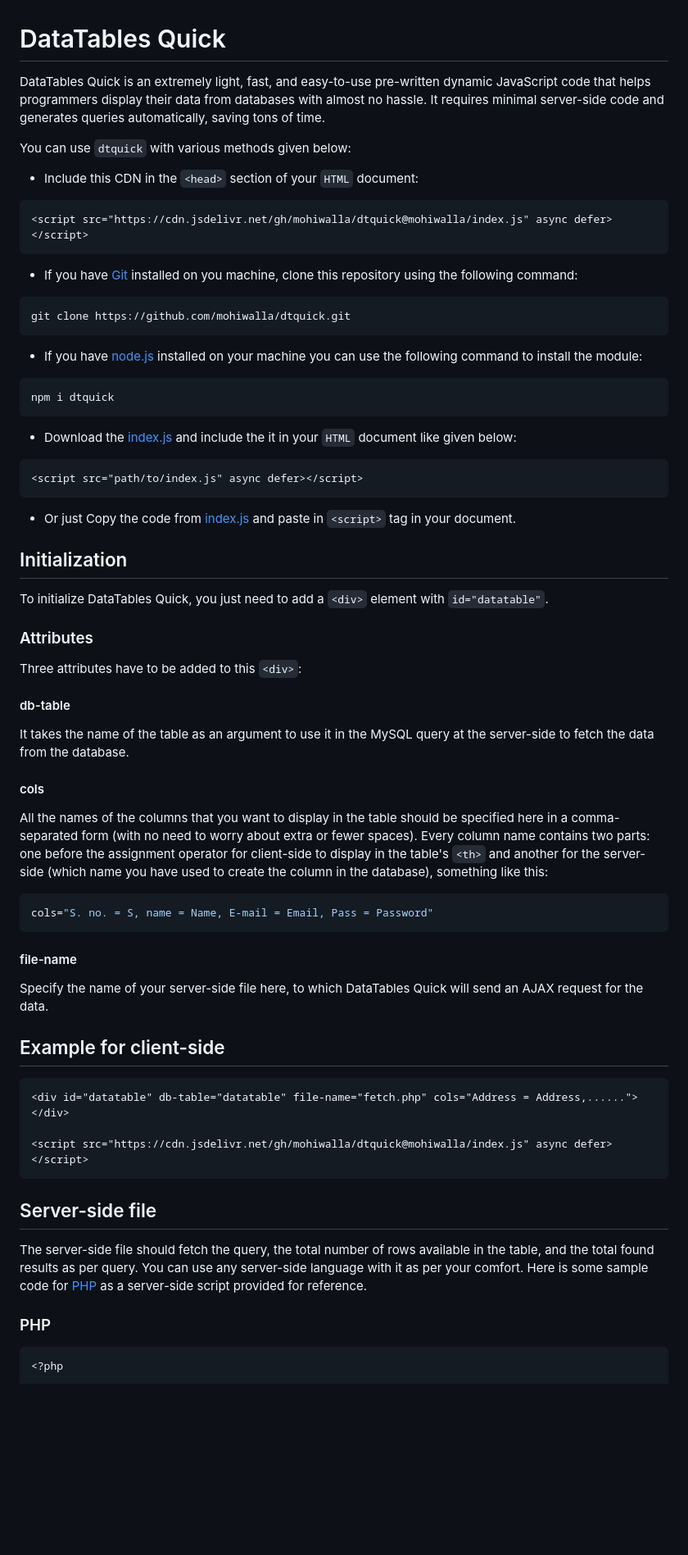
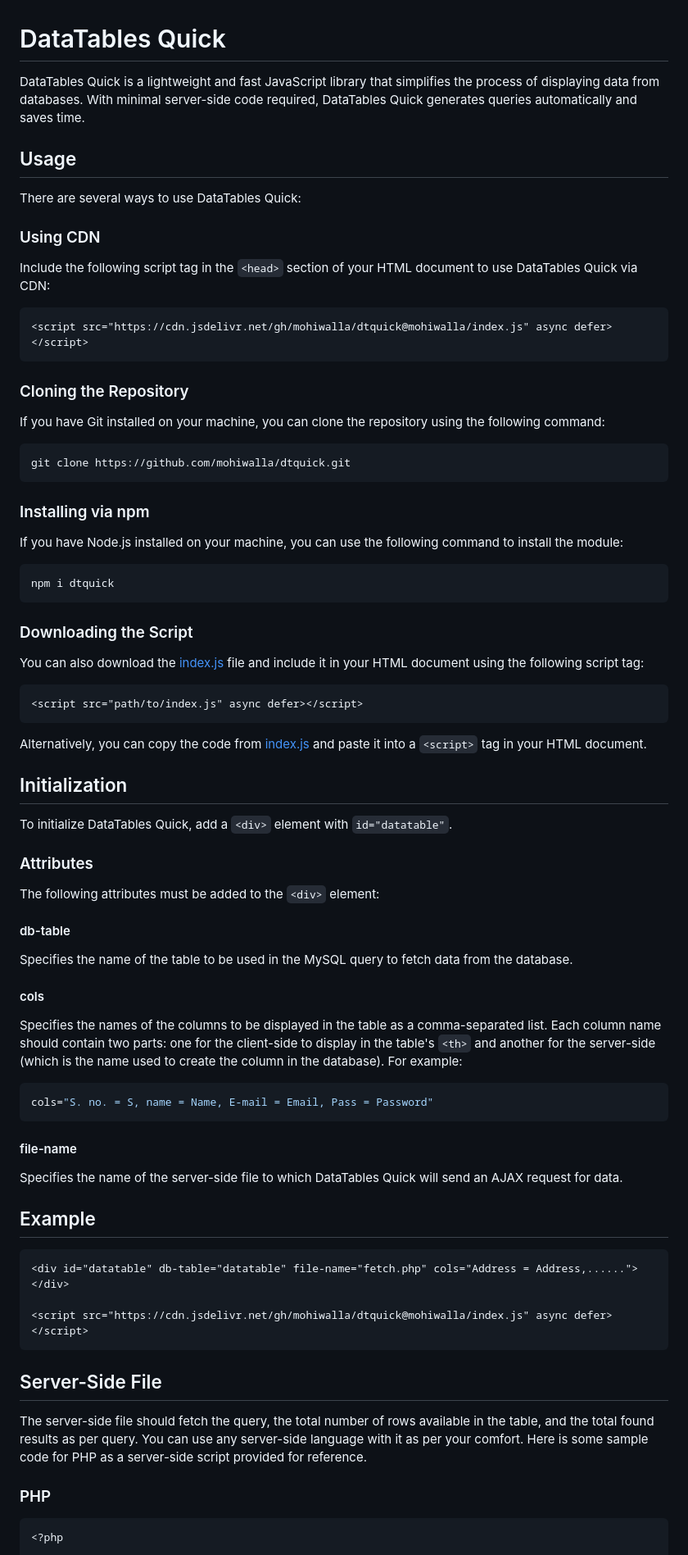
Before and after one commit to mohiwalla/dtquick, a Markdown page: README.md, the part around one of its changes. Shown at 82% size. Rendered like a GitHub page; blank space fills up the shorter version.

````diff
--- a/README.md
+++ b/README.md
@@ -1,52 +1,60 @@
 # DataTables Quick
 
-DataTables Quick is an extremely light, fast, and easy-to-use pre-written dynamic JavaScript code that helps programmers display their data from databases with almost no hassle. It requires minimal server-side code and generates queries automatically, saving tons of time.
+DataTables Quick is a lightweight and fast JavaScript library that simplifies the process of displaying data from databases. With minimal server-side code required, DataTables Quick generates queries automatically and saves time.
 
-You can use `dtquick` with various methods given below:
+## Usage
 
-- Include this CDN in the `<head>` section of your `HTML` document:
+There are several ways to use DataTables Quick:
+
+### Using CDN
+
+Include the following script tag in the `<head>` section of your HTML document to use DataTables Quick via CDN:
 
 ```HTML
 <script src="https://cdn.jsdelivr.net/gh/mohiwalla/dtquick@mohiwalla/index.js" async defer></script>
 ```
 
-- If you have [Git](https://git-scm.com/downloads) installed on you machine, clone this repository using the following command:
+### Cloning the Repository
+
+If you have Git installed on your machine, you can clone the repository using the following command:
 
 ```console
 git clone https://github.com/mohiwalla/dtquick.git
 ```
 
-- If you have [node.js](https://nodejs.org/en) installed on your machine you can use the following command to install the module:
+### Installing via npm
+
+If you have Node.js installed on your machine, you can use the following command to install the module:
 
 ```console
 npm i dtquick
 ```
 
-- Download the [index.js](https://github.com/mohiwalla/dtquick/blob/mohiwalla/index.js) and include the it in your `HTML` document like given below:
+### Downloading the Script
+
+You can also download the [index.js](https://github.com/mohiwalla/dtquick/blob/mohiwalla/index.js) file and include it in your HTML document using the following script tag:
 
 ```HTML
 <script src="path/to/index.js" async defer></script>
 ```
 
-
-- Or just Copy the code from [index.js](https://github.com/mohiwalla/dtquick/blob/mohiwalla/index.js) and paste in `<script>` tag in your document.
-
+Alternatively, you can copy the code from [index.js](https://github.com/mohiwalla/dtquick/blob/mohiwalla/index.js) and paste it into a `<script>` tag in your HTML document.
 
 ## Initialization
 
-To initialize DataTables Quick, you just need to add a `<div>` element with `id="datatable"`.
+To initialize DataTables Quick, add a `<div>` element with `id="datatable"`.
 
 ### Attributes
 
-Three attributes have to be added to this `<div>`:
+The following attributes must be added to the `<div>` element:
 
 #### db-table
 
-It takes the name of the table as an argument to use it in the MySQL query at the server-side to fetch the data from the database.
+Specifies the name of the table to be used in the MySQL query to fetch data from the database.
 
 #### cols
 
-All the names of the columns that you want to display in the table should be specified here in a comma-separated form (with no need to worry about extra or fewer spaces). Every column name contains two parts: one before the assignment operator for client-side to display in the table's `<th>` and another for the server-side (which name you have used to create the column in the database), something like this:
+Specifies the names of the columns to be displayed in the table as a comma-separated list. Each column name should contain two parts: one for the client-side to display in the table's `<th>` and another for the server-side (which is the name used to create the column in the database). For example:
 
 ```CSS
 cols="S. no. = S, name = Name, E-mail = Email, Pass = Password"
@@ -54,9 +62,9 @@ cols="S. no. = S, name = Name, E-mail = Email, Pass = Password"
 
 #### file-name
 
-Specify the name of your server-side file here, to which DataTables Quick will send an AJAX request for the data.
+Specifies the name of the server-side file to which DataTables Quick will send an AJAX request for data.
 
-## Example for client-side
+## Example
 
 ```HTML
 <div id="datatable" db-table="datatable" file-name="fetch.php" cols="Address = Address,......"></div>
@@ -64,9 +72,9 @@ Specify the name of your server-side file here, to which DataTables Quick will s
 <script src="https://cdn.jsdelivr.net/gh/mohiwalla/dtquick@mohiwalla/index.js" async defer></script>
 ```
 
-## Server-side file
+## Server-Side File
 
-The server-side file should fetch the query, the total number of rows available in the table, and the total found results as per query. You can use any server-side language with it as per your comfort. Here is some sample code for [PHP](#php) as a server-side script provided for reference.
+The server-side file should fetch the query, the total number of rows available in the table, and the total found results as per query. You can use any server-side language with it as per your comfort. Here is some sample code for PHP as a server-side script provided for reference.
 
 ### PHP
 
````
Also changed, not shown: other parts of README.md (+6 -6 lines).
